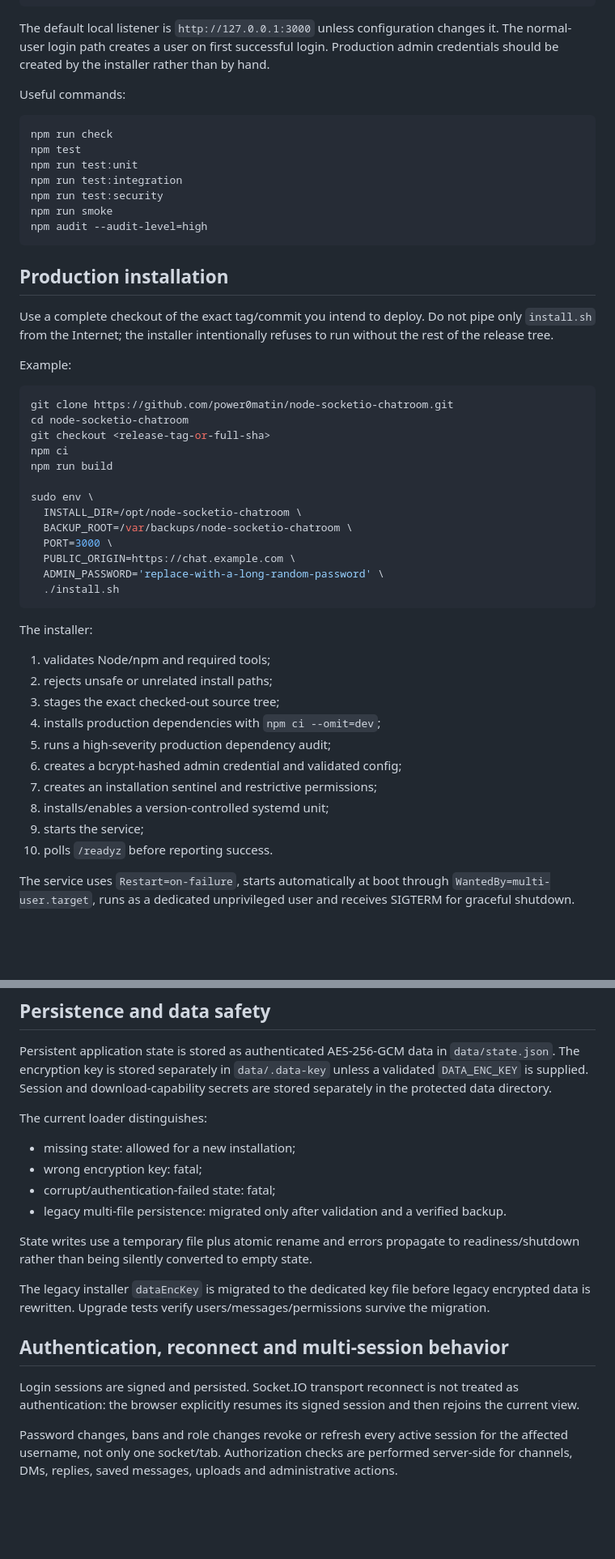
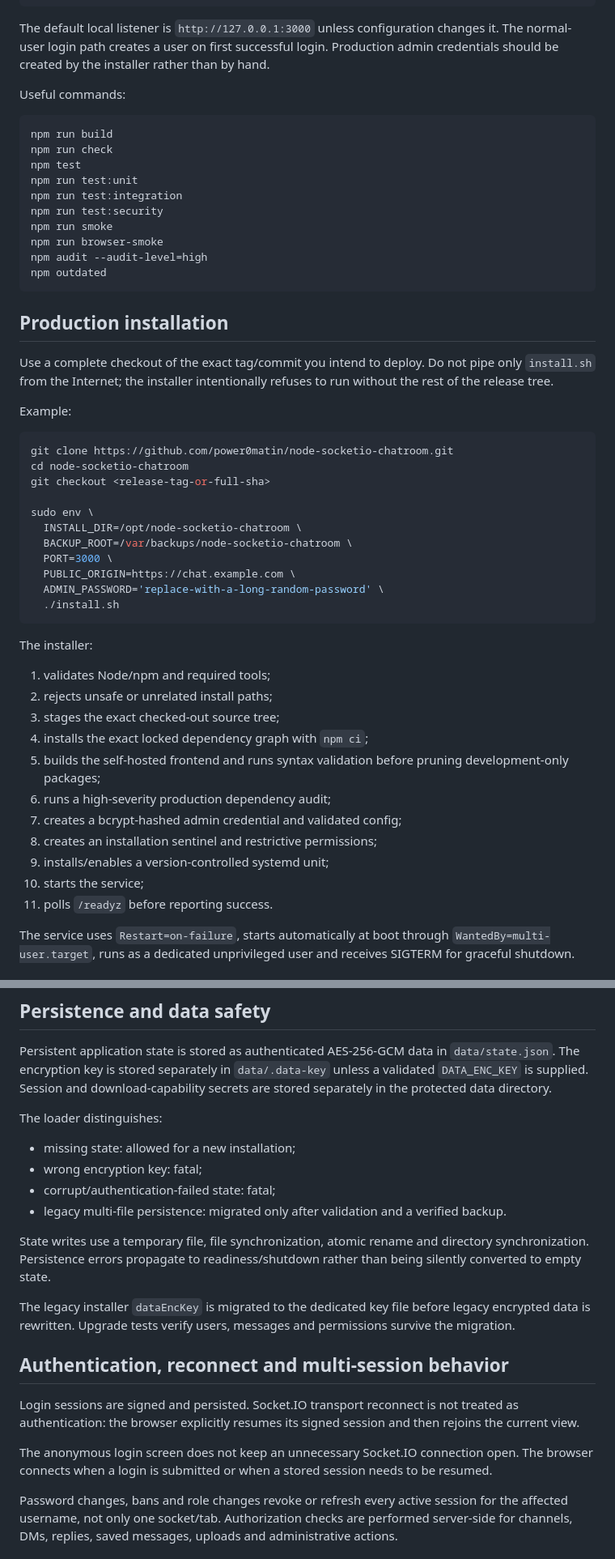
Before and after one commit to power0matin/node-socketio-chatroom, a Markdown page: README.md, 2 parts joined by grey strips. Shown at 81% size. Drawn GitHub-style; blank space fills up the shorter version.

````diff
--- a/README.md
+++ b/README.md
@@ -52,13 +52,16 @@ The default local listener is `http://127.0.0.1:3000` unless configuration chang
 Useful commands:
 
 ```bash
+npm run build
 npm run check
 npm test
 npm run test:unit
 npm run test:integration
 npm run test:security
 npm run smoke
+npm run browser-smoke
 npm audit --audit-level=high
+npm outdated
 ```
 
 ## Production installation
@@ -71,8 +74,6 @@ Example:
 git clone https://github.com/power0matin/node-socketio-chatroom.git
 cd node-socketio-chatroom
 git checkout <release-tag-or-full-sha>
-npm ci
-npm run build
 
 sudo env \
   INSTALL_DIR=/opt/node-socketio-chatroom \
@@ -88,13 +89,14 @@ The installer:
 1. validates Node/npm and required tools;
 2. rejects unsafe or unrelated install paths;
 3. stages the exact checked-out source tree;
-4. installs production dependencies with `npm ci --omit=dev`;
-5. runs a high-severity production dependency audit;
-6. creates a bcrypt-hashed admin credential and validated config;
-7. creates an installation sentinel and restrictive permissions;
-8. installs/enables a version-controlled systemd unit;
-9. starts the service;
-10. polls `/readyz` before reporting success.
+4. installs the exact locked dependency graph with `npm ci`;
+5. builds the self-hosted frontend and runs syntax validation before pruning development-only packages;
+6. runs a high-severity production dependency audit;
+7. creates a bcrypt-hashed admin credential and validated config;
+8. creates an installation sentinel and restrictive permissions;
+9. installs/enables a version-controlled systemd unit;
+10. starts the service;
+11. polls `/readyz` before reporting success.
 
 The service uses `Restart=on-failure`, starts automatically at boot through `WantedBy=multi-user.target`, runs as a dedicated unprivileged user and receives SIGTERM for graceful shutdown.
 
@@ -132,20 +134,22 @@ Supported environment overrides include `PORT`, `BIND_HOST`, `ALLOWED_ORIGINS`,
 
 Persistent application state is stored as authenticated AES-256-GCM data in `data/state.json`. The encryption key is stored separately in `data/.data-key` unless a validated `DATA_ENC_KEY` is supplied. Session and download-capability secrets are stored separately in the protected data directory.
 
-The current loader distinguishes:
+The loader distinguishes:
 
 - missing state: allowed for a new installation;
 - wrong encryption key: fatal;
 - corrupt/authentication-failed state: fatal;
 - legacy multi-file persistence: migrated only after validation and a verified backup.
 
-State writes use a temporary file plus atomic rename and errors propagate to readiness/shutdown rather than being silently converted to empty state.
+State writes use a temporary file, file synchronization, atomic rename and directory synchronization. Persistence errors propagate to readiness/shutdown rather than being silently converted to empty state.
 
-The legacy installer `dataEncKey` is migrated to the dedicated key file before legacy encrypted data is rewritten. Upgrade tests verify users/messages/permissions survive the migration.
+The legacy installer `dataEncKey` is migrated to the dedicated key file before legacy encrypted data is rewritten. Upgrade tests verify users, messages and permissions survive the migration.
 
 ## Authentication, reconnect and multi-session behavior
 
 Login sessions are signed and persisted. Socket.IO transport reconnect is not treated as authentication: the browser explicitly resumes its signed session and then rejoins the current view.
+
+The anonymous login screen does not keep an unnecessary Socket.IO connection open. The browser connects when a login is submitted or when a stored session needs to be resumed.
 
 Password changes, bans and role changes revoke or refresh every active session for the affected username, not only one socket/tab. Authorization checks are performed server-side for channels, DMs, replies, saved messages, uploads and administrative actions.
 
````
Also changed, not shown: other parts of README.md (+16 -6 lines).
